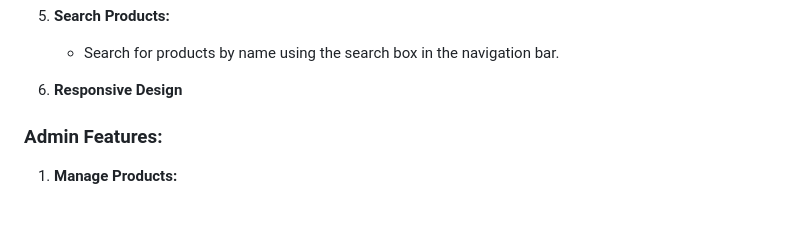
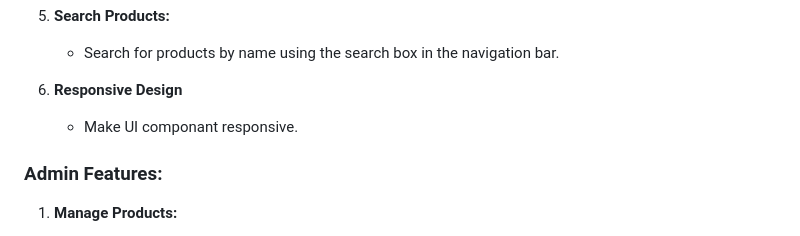
Before and after one commit to pratik2405/asianfootwears, a Markdown page: README.md, the part around the change. GitHub-like rendering; blank space fills up the shorter version.

```diff
--- a/README.md
+++ b/README.md
@@ -23,6 +23,7 @@ It provides seamless functionalities for both users and administrators , also ma
 5. **Search Products:**
    - Search for products by name using the search box in the navigation bar.
 6. **Responsive Design**
+   - Make UI componant responsive.
 
 ### Admin Features:
 1. **Manage Products:**
```
